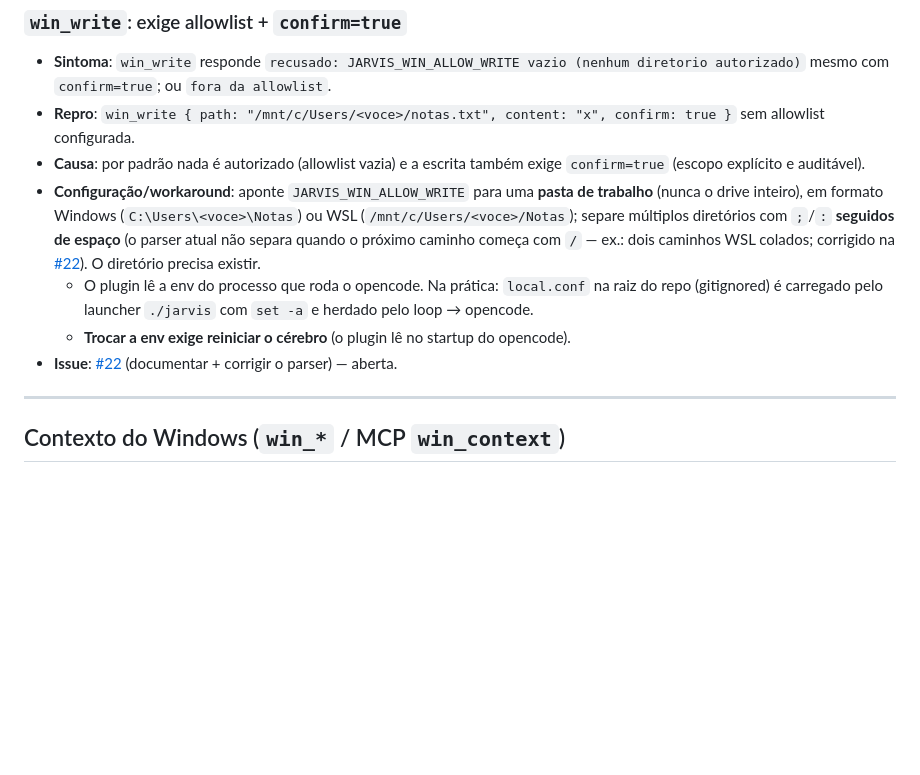
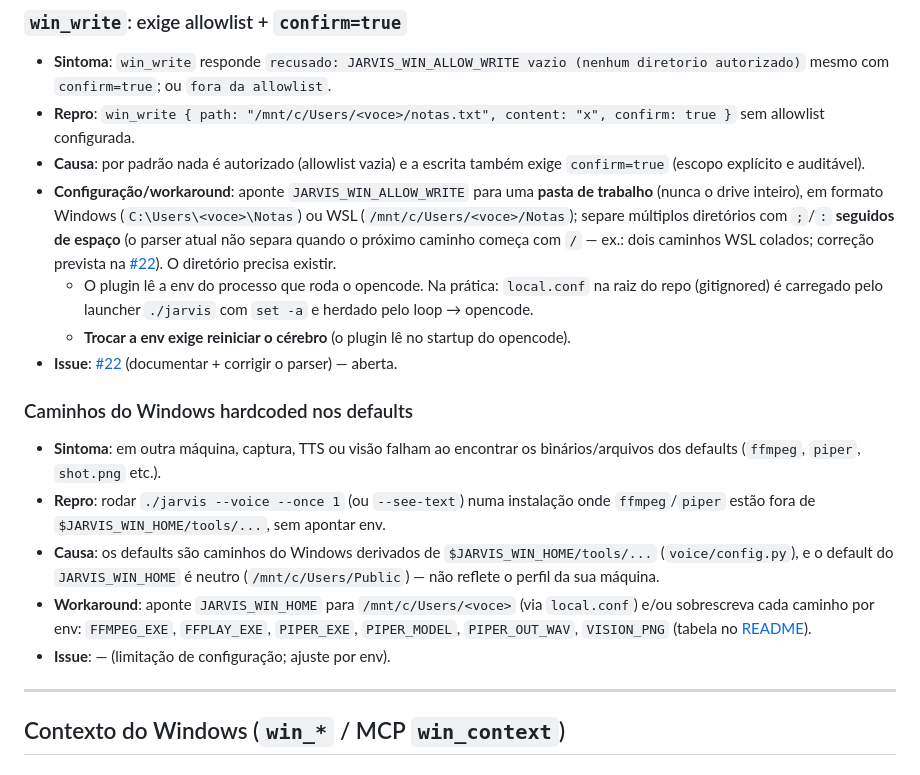
Before and after one commit to GuilhermeBn198/jarvis, a Markdown page: docs/DIAGNOSTICS.md, the part around the change. Drawn GitHub-style; blank space fills up the shorter version.

Commit message:
docs: corrige status da #22 e realoca limitacao de caminhos (#32)

```diff
--- a/docs/DIAGNOSTICS.md
+++ b/docs/DIAGNOSTICS.md
@@ -103,10 +103,18 @@ Como diagnosticar falhas e conviver com as limitações conhecidas das tools do
 - **Sintoma**: `win_write` responde `recusado: JARVIS_WIN_ALLOW_WRITE vazio (nenhum diretorio autorizado)` mesmo com `confirm=true`; ou `fora da allowlist`.
 - **Repro**: `win_write { path: "/mnt/c/Users/<voce>/notas.txt", content: "x", confirm: true }` sem allowlist configurada.
 - **Causa**: por padrão nada é autorizado (allowlist vazia) e a escrita também exige `confirm=true` (escopo explícito e auditável).
-- **Configuração/workaround**: aponte `JARVIS_WIN_ALLOW_WRITE` para uma **pasta de trabalho** (nunca o drive inteiro), em formato Windows (`C:\Users\<voce>\Notas`) ou WSL (`/mnt/c/Users/<voce>/Notas`); separe múltiplos diretórios com `;`/`:` **seguidos de espaço** (o parser atual não separa quando o próximo caminho começa com `/` — ex.: dois caminhos WSL colados; corrigido na [#22](https://github.com/GuilhermeBn198/jarvis/issues/22)). O diretório precisa existir.
+- **Configuração/workaround**: aponte `JARVIS_WIN_ALLOW_WRITE` para uma **pasta de trabalho** (nunca o drive inteiro), em formato Windows (`C:\Users\<voce>\Notas`) ou WSL (`/mnt/c/Users/<voce>/Notas`); separe múltiplos diretórios com `;`/`:` **seguidos de espaço** (o parser atual não separa quando o próximo caminho começa com `/` — ex.: dois caminhos WSL colados; correção prevista na [#22](https://github.com/GuilhermeBn198/jarvis/issues/22)). O diretório precisa existir.
   - O plugin lê a env do processo que roda o opencode. Na prática: `local.conf` na raiz do repo (gitignored) é carregado pelo launcher `./jarvis` com `set -a` e herdado pelo loop → opencode.
   - **Trocar a env exige reiniciar o cérebro** (o plugin lê no startup do opencode).
 - **Issue**: [#22](https://github.com/GuilhermeBn198/jarvis/issues/22) (documentar + corrigir o parser) — aberta.
+
+### Caminhos do Windows hardcoded nos defaults
+
+- **Sintoma**: em outra máquina, captura, TTS ou visão falham ao encontrar os binários/arquivos dos defaults (`ffmpeg`, `piper`, `shot.png` etc.).
+- **Repro**: rodar `./jarvis --voice --once 1` (ou `--see-text`) numa instalação onde `ffmpeg`/`piper` estão fora de `$JARVIS_WIN_HOME/tools/...`, sem apontar env.
+- **Causa**: os defaults são caminhos do Windows derivados de `$JARVIS_WIN_HOME/tools/...` (`voice/config.py`), e o default do `JARVIS_WIN_HOME` é neutro (`/mnt/c/Users/Public`) — não reflete o perfil da sua máquina.
+- **Workaround**: aponte `JARVIS_WIN_HOME` para `/mnt/c/Users/<voce>` (via `local.conf`) e/ou sobrescreva cada caminho por env: `FFMPEG_EXE`, `FFPLAY_EXE`, `PIPER_EXE`, `PIPER_MODEL`, `PIPER_OUT_WAV`, `VISION_PNG` (tabela no [README](../README.md)).
+- **Issue**: — (limitação de configuração; ajuste por env).
 
 ---
 
```
